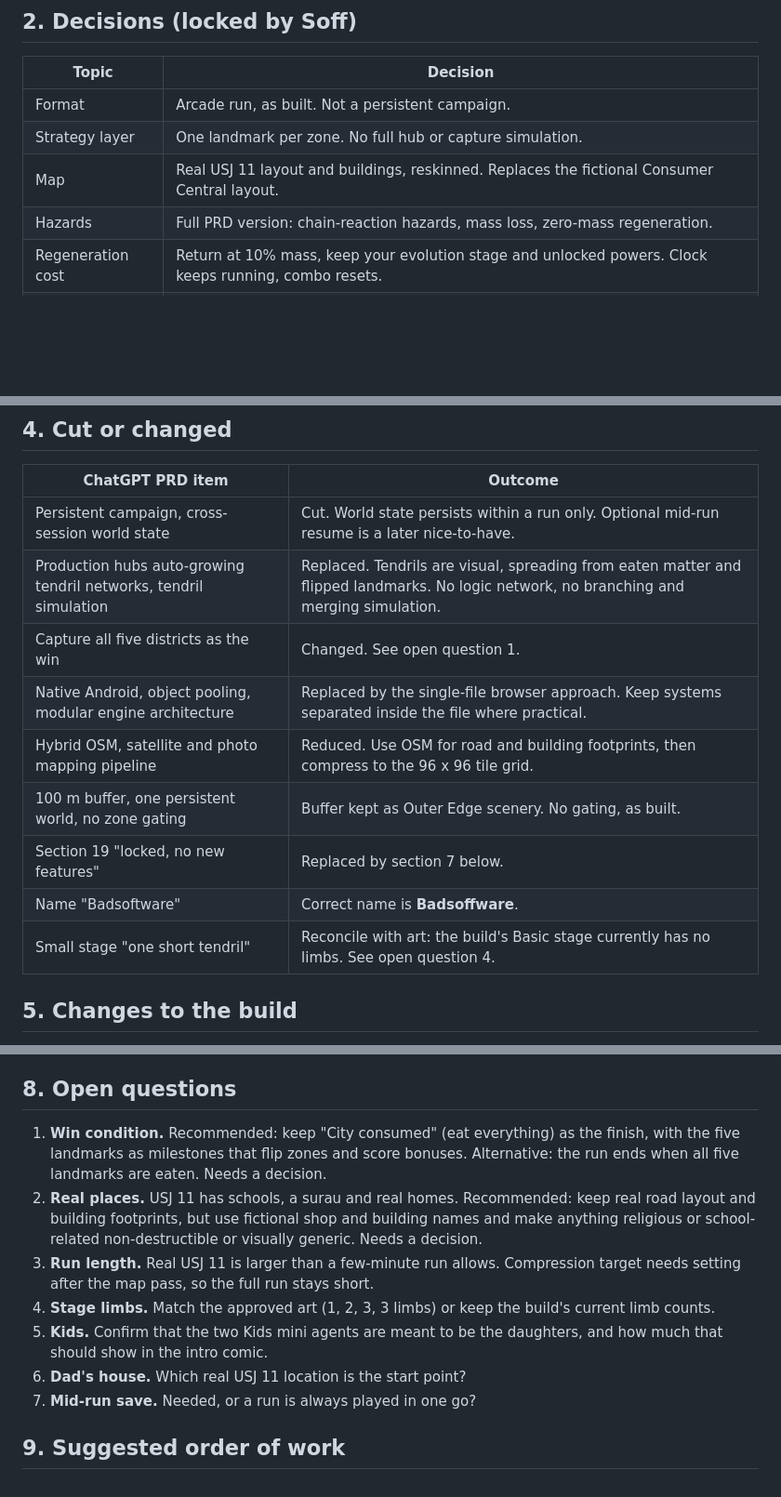
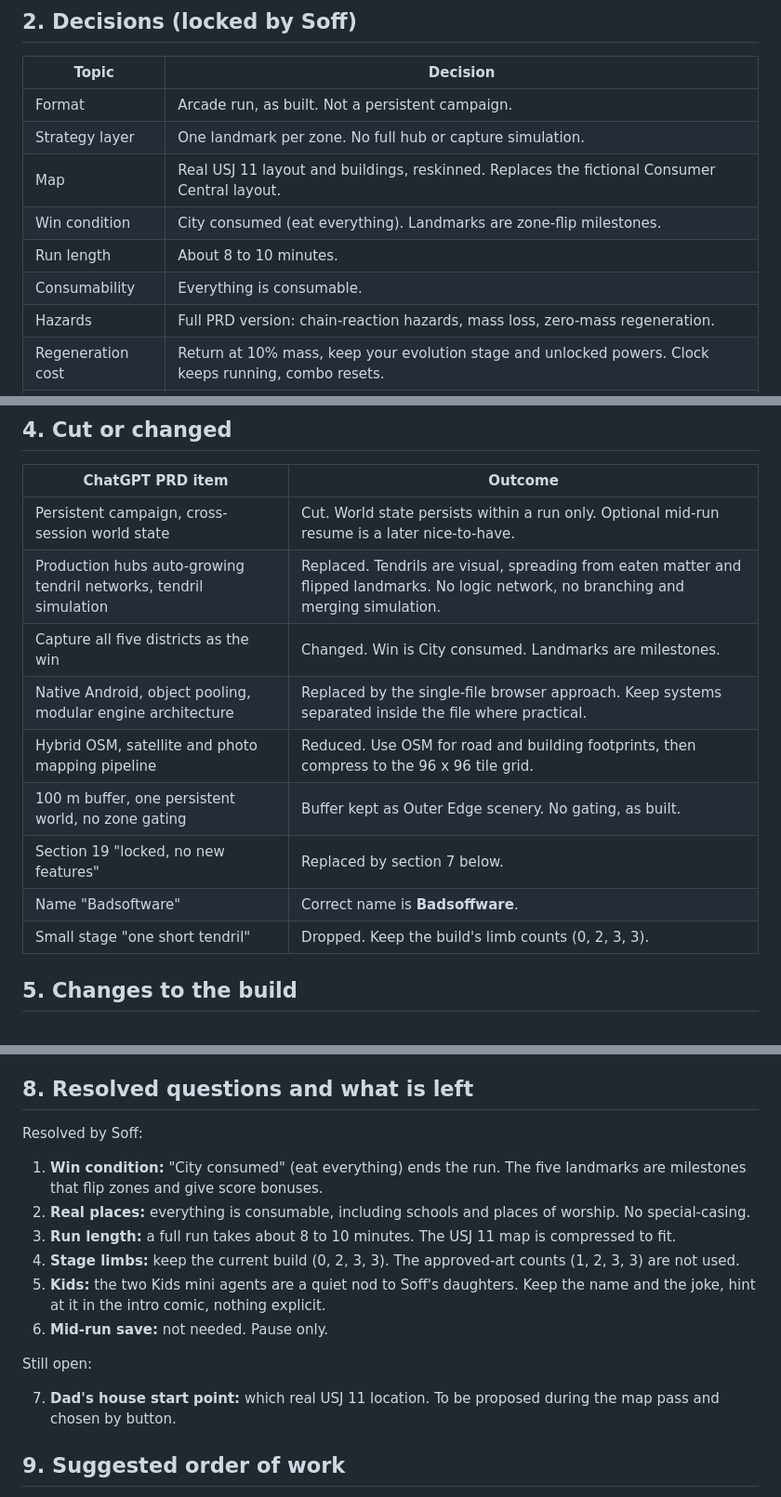
Before and after one commit to soffianz/badsoffware, a Markdown page: docs/GREY_MATTER_PRD_v1.1_reconciled.md, 3 parts joined by grey strips. Shown at 93% size. Rendered like a GitHub page; blank space fills up the shorter version.

Commit message:
Resolve PRD open questions: win condition, run length, limbs, kids, save
Co-Authored-By: Claude Sonnet 5.5 <noreply@anthropic.com>
Claude-Session: https://claude.ai/code/session_01W2RbJ5571DrJdgneAicnkG

```diff
--- a/docs/GREY_MATTER_PRD_v1.1_reconciled.md
+++ b/docs/GREY_MATTER_PRD_v1.1_reconciled.md
@@ -18,6 +18,9 @@ Platform: single-file browser game (three.js, portrait, phone-first, Android Chr
 | Format | Arcade run, as built. Not a persistent campaign. |
 | Strategy layer | One landmark per zone. No full hub or capture simulation. |
 | Map | Real USJ 11 layout and buildings, reskinned. Replaces the fictional Consumer Central layout. |
+| Win condition | City consumed (eat everything). Landmarks are zone-flip milestones. |
+| Run length | About 8 to 10 minutes. |
+| Consumability | Everything is consumable. |
 | Hazards | Full PRD version: chain-reaction hazards, mass loss, zero-mass regeneration. |
 | Regeneration cost | Return at 10% mass, keep your evolution stage and unlocked powers. Clock keeps running, combo resets. |
 | Tone | Satire early, darker late game. |
@@ -41,13 +44,13 @@ Platform: single-file browser game (three.js, portrait, phone-first, Android Chr
 |---|---|
 | Persistent campaign, cross-session world state | Cut. World state persists within a run only. Optional mid-run resume is a later nice-to-have. |
 | Production hubs auto-growing tendril networks, tendril simulation | Replaced. Tendrils are visual, spreading from eaten matter and flipped landmarks. No logic network, no branching and merging simulation. |
-| Capture all five districts as the win | Changed. See open question 1. |
+| Capture all five districts as the win | Changed. Win is City consumed. Landmarks are milestones. |
 | Native Android, object pooling, modular engine architecture | Replaced by the single-file browser approach. Keep systems separated inside the file where practical. |
 | Hybrid OSM, satellite and photo mapping pipeline | Reduced. Use OSM for road and building footprints, then compress to the 96 x 96 tile grid. |
 | 100 m buffer, one persistent world, no zone gating | Buffer kept as Outer Edge scenery. No gating, as built. |
 | Section 19 "locked, no new features" | Replaced by section 7 below. |
 | Name "Badsoftware" | Correct name is **Badsoffware**. |
-| Small stage "one short tendril" | Reconcile with art: the build's Basic stage currently has no limbs. See open question 4. |
+| Small stage "one short tendril" | Dropped. Keep the build's limb counts (0, 2, 3, 3). |
 
 ## 5. Changes to the build
 
@@ -72,15 +75,20 @@ Explore, eat small things, grow, evolve, unlock powers, eat bigger things, trigg
 5. Keep gameplay numbers in `CFG`.
 6. Use sensible defaults for unspecified details, and note them in `DECISIONS.md`.
 
-## 8. Open questions
+## 8. Resolved questions and what is left
 
-1. **Win condition.** Recommended: keep "City consumed" (eat everything) as the finish, with the five landmarks as milestones that flip zones and score bonuses. Alternative: the run ends when all five landmarks are eaten. Needs a decision.
-2. **Real places.** USJ 11 has schools, a surau and real homes. Recommended: keep real road layout and building footprints, but use fictional shop and building names and make anything religious or school-related non-destructible or visually generic. Needs a decision.
-3. **Run length.** Real USJ 11 is larger than a few-minute run allows. Compression target needs setting after the map pass, so the full run stays short.
-4. **Stage limbs.** Match the approved art (1, 2, 3, 3 limbs) or keep the build's current limb counts.
-5. **Kids.** Confirm that the two Kids mini agents are meant to be the daughters, and how much that should show in the intro comic.
-6. **Dad's house.** Which real USJ 11 location is the start point?
-7. **Mid-run save.** Needed, or a run is always played in one go?
+Resolved by Soff:
+
+1. **Win condition:** "City consumed" (eat everything) ends the run. The five landmarks are milestones that flip zones and give score bonuses.
+2. **Real places:** everything is consumable, including schools and places of worship. No special-casing.
+3. **Run length:** a full run takes about 8 to 10 minutes. The USJ 11 map is compressed to fit.
+4. **Stage limbs:** keep the current build (0, 2, 3, 3). The approved-art counts (1, 2, 3, 3) are not used.
+5. **Kids:** the two Kids mini agents are a quiet nod to Soff's daughters. Keep the name and the joke, hint at it in the intro comic, nothing explicit.
+6. **Mid-run save:** not needed. Pause only.
+
+Still open:
+
+7. **Dad's house start point:** which real USJ 11 location. To be proposed during the map pass and chosen by button.
 
 ## 9. Suggested order of work
 
```
